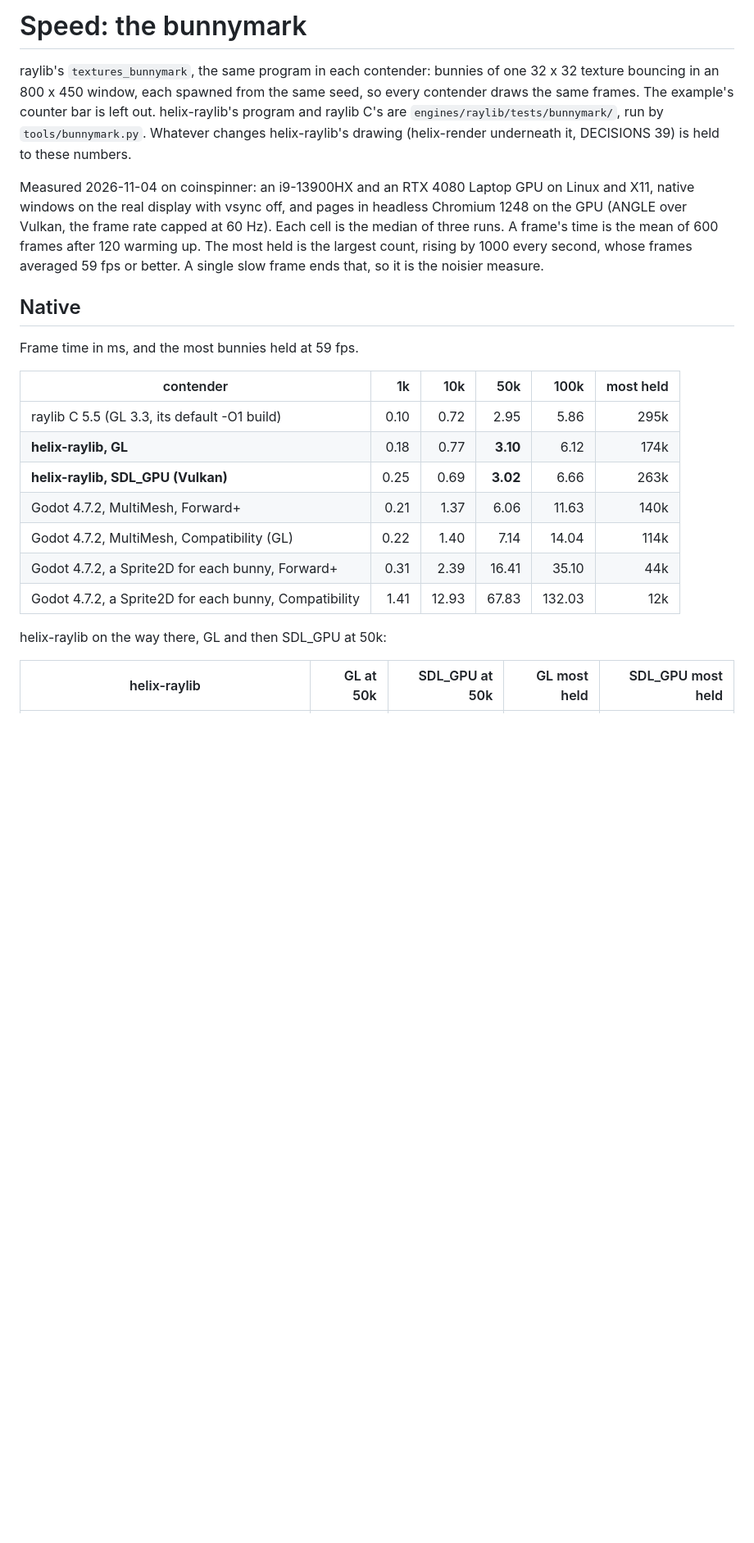
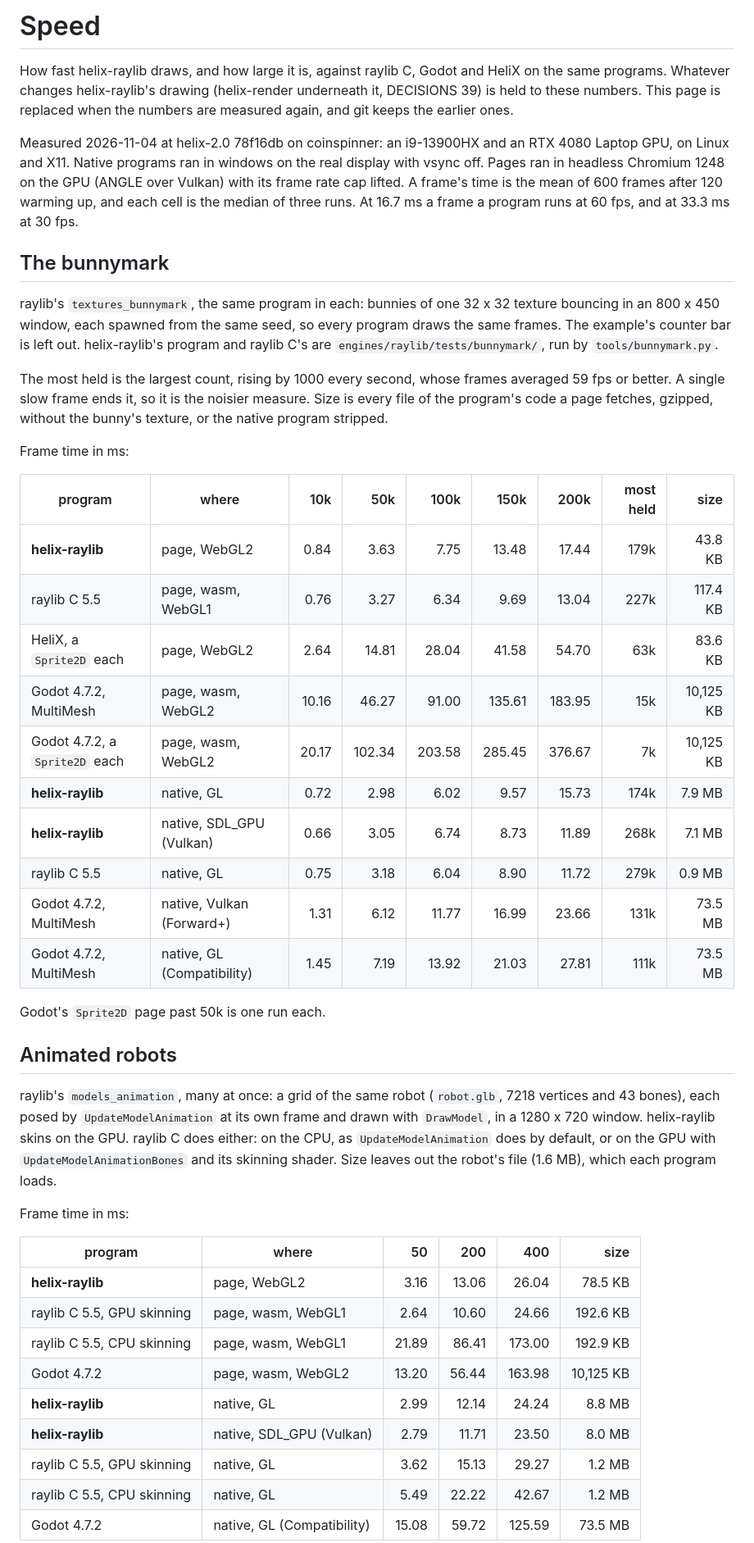
Before and after one commit to whirlinggizmo/helix, a Markdown page: docs/speed.md, the part around one of its changes. Shown at 82% size. GitHub-like rendering; blank space fills up the shorter version.

```diff
--- a/docs/speed.md
+++ b/docs/speed.md
@@ -1,29 +1,59 @@
-# Speed: the bunnymark
+# Speed
 
-raylib's `textures_bunnymark`, the same program in each contender: bunnies of one 32 x 32 texture bouncing in an 800 x 450 window,
-each spawned from the same seed, so every contender draws the same frames. The example's counter bar is left out. helix-raylib's
-program and raylib C's are `engines/raylib/tests/bunnymark/`, run by `tools/bunnymark.py`. Whatever changes helix-raylib's drawing
-(helix-render underneath it, DECISIONS 39) is held to these numbers.
+How fast helix-raylib draws, and how large it is, against raylib C, Godot and HeliX on the same programs. Whatever changes
+helix-raylib's drawing (helix-render underneath it, DECISIONS 39) is held to these numbers. This page is replaced when the numbers are
+measured again, and git keeps the earlier ones.
 
-Measured 2026-11-04 on coinspinner: an i9-13900HX and an RTX 4080 Laptop GPU on Linux and X11, native windows on the real display with
-vsync off, and pages in headless Chromium 1248 on the GPU (ANGLE over Vulkan, the frame rate capped at 60 Hz). Each cell is the
-median of three runs. A frame's time is the mean of 600 frames after 120 warming up. The most held is the largest count, rising by
-1000 every second, whose frames averaged 59 fps or better. A single slow frame ends that, so it is the noisier measure.
+Measured 2026-11-04 at helix-2.0 78f16db on coinspinner: an i9-13900HX and an RTX 4080 Laptop GPU, on Linux and X11. Native programs
+ran in windows on the real display with vsync off. Pages ran in headless Chromium 1248 on the GPU (ANGLE over Vulkan) with its frame
+rate cap lifted. A frame's time is the mean of 600 frames after 120 warming up, and each cell is the median of three runs. At 16.7 ms
+a frame a program runs at 60 fps, and at 33.3 ms at 30 fps.
 
-## Native
+## The bunnymark
 
-Frame time in ms, and the most bunnies held at 59 fps.
+raylib's `textures_bunnymark`, the same program in each: bunnies of one 32 x 32 texture bouncing in an 800 x 450 window, each spawned
+from the same seed, so every program draws the same frames. The example's counter bar is left out. helix-raylib's program and raylib
+C's are `engines/raylib/tests/bunnymark/`, run by `tools/bunnymark.py`.
 
-| contender | 1k | 10k | 50k | 100k | most held |
-|---|---:|---:|---:|---:|---:|
-| raylib C 5.5 (GL 3.3, its default -O1 build) | 0.10 | 0.72 | 2.95 | 5.86 | 295k |
-| **helix-raylib, GL** | 0.18 | 0.77 | **3.10** | 6.12 | 174k |
-| **helix-raylib, SDL_GPU (Vulkan)** | 0.25 | 0.69 | **3.02** | 6.66 | 263k |
-| Godot 4.7.2, MultiMesh, Forward+ | 0.21 | 1.37 | 6.06 | 11.63 | 140k |
-| Godot 4.7.2, MultiMesh, Compatibility (GL) | 0.22 | 1.40 | 7.14 | 14.04 | 114k |
-| Godot 4.7.2, a Sprite2D for each bunny, Forward+ | 0.31 | 2.39 | 16.41 | 35.10 | 44k |
-| Godot 4.7.2, a Sprite2D for each bunny, Compatibility | 1.41 | 12.93 | 67.83 | 132.03 | 12k |
+The most held is the largest count, rising by 1000 every second, whose frames averaged 59 fps or better. A single slow frame ends it,
+so it is the noisier measure. Size is every file of the program's code a page fetches, gzipped, without the bunny's texture, or the
+native program stripped.
 
-helix-raylib on the way there, GL and then SDL_GPU at 50k:
+Frame time in ms:
 
-| helix-raylib | GL at 50k | SDL_GPU at 50k | GL most held | SDL_GPU most held |
+| program | where | 10k | 50k | 100k | 150k | 200k | most held | size |
+|---|---|---:|---:|---:|---:|---:|---:|---:|
+| **helix-raylib** | page, WebGL2 | 0.84 | 3.63 | 7.75 | 13.48 | 17.44 | 179k | 43.8 KB |
+| raylib C 5.5 | page, wasm, WebGL1 | 0.76 | 3.27 | 6.34 | 9.69 | 13.04 | 227k | 117.4 KB |
+| HeliX, a `Sprite2D` each | page, WebGL2 | 2.64 | 14.81 | 28.04 | 41.58 | 54.70 | 63k | 83.6 KB |
+| Godot 4.7.2, MultiMesh | page, wasm, WebGL2 | 10.16 | 46.27 | 91.00 | 135.61 | 183.95 | 15k | 10,125 KB |
+| Godot 4.7.2, a `Sprite2D` each | page, wasm, WebGL2 | 20.17 | 102.34 | 203.58 | 285.45 | 376.67 | 7k | 10,125 KB |
+| **helix-raylib** | native, GL | 0.72 | 2.98 | 6.02 | 9.57 | 15.73 | 174k | 7.9 MB |
+| **helix-raylib** | native, SDL_GPU (Vulkan) | 0.66 | 3.05 | 6.74 | 8.73 | 11.89 | 268k | 7.1 MB |
+| raylib C 5.5 | native, GL | 0.75 | 3.18 | 6.04 | 8.90 | 11.72 | 279k | 0.9 MB |
+| Godot 4.7.2, MultiMesh | native, Vulkan (Forward+) | 1.31 | 6.12 | 11.77 | 16.99 | 23.66 | 131k | 73.5 MB |
+| Godot 4.7.2, MultiMesh | native, GL (Compatibility) | 1.45 | 7.19 | 13.92 | 21.03 | 27.81 | 111k | 73.5 MB |
+
+Godot's `Sprite2D` page past 50k is one run each.
+
+## Animated robots
+
+raylib's `models_animation`, many at once: a grid of the same robot (`robot.glb`, 7218 vertices and 43 bones), each posed by
+`UpdateModelAnimation` at its own frame and drawn with `DrawModel`, in a 1280 x 720 window. helix-raylib skins on the GPU. raylib C
+does either: on the CPU, as `UpdateModelAnimation` does by default, or on the GPU with `UpdateModelAnimationBones` and its skinning
+shader. Size leaves out the robot's file (1.6 MB), which each program loads.
+
+Frame time in ms:
+
+| program | where | 50 | 200 | 400 | size |
+|---|---|---:|---:|---:|---:|
+| **helix-raylib** | page, WebGL2 | 3.16 | 13.06 | 26.04 | 78.5 KB |
+| raylib C 5.5, GPU skinning | page, wasm, WebGL1 | 2.64 | 10.60 | 24.66 | 192.6 KB |
+| raylib C 5.5, CPU skinning | page, wasm, WebGL1 | 21.89 | 86.41 | 173.00 | 192.9 KB |
+| Godot 4.7.2 | page, wasm, WebGL2 | 13.20 | 56.44 | 163.98 | 10,125 KB |
+| **helix-raylib** | native, GL | 2.99 | 12.14 | 24.24 | 8.8 MB |
+| **helix-raylib** | native, SDL_GPU (Vulkan) | 2.79 | 11.71 | 23.50 | 8.0 MB |
+| raylib C 5.5, GPU skinning | native, GL | 3.62 | 15.13 | 29.27 | 1.2 MB |
+| raylib C 5.5, CPU skinning | native, GL | 5.49 | 22.22 | 42.67 | 1.2 MB |
+| Godot 4.7.2 | native, GL (Compatibility) | 15.08 | 59.72 | 125.59 | 73.5 MB |
+
```
Also changed, not shown: other parts of docs/speed.md (+26 -43 lines), docs/ROADMAP.md (+1 -1 lines).
